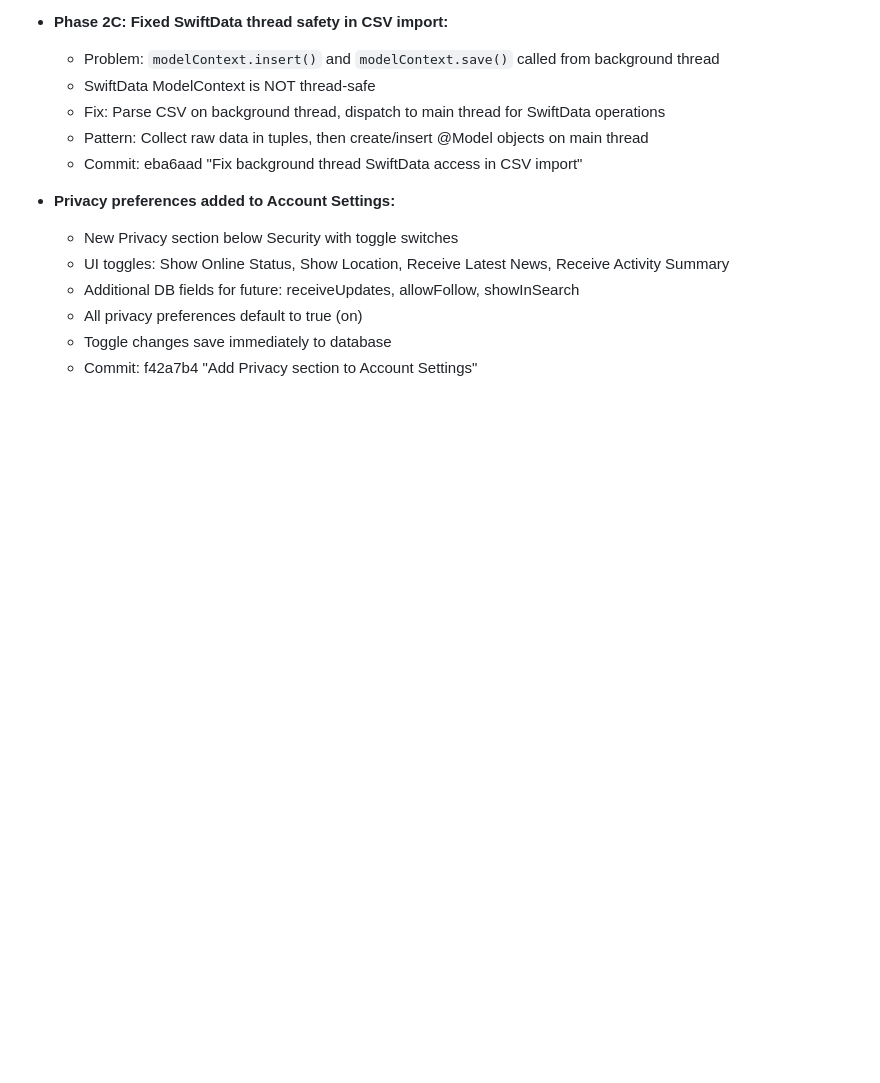
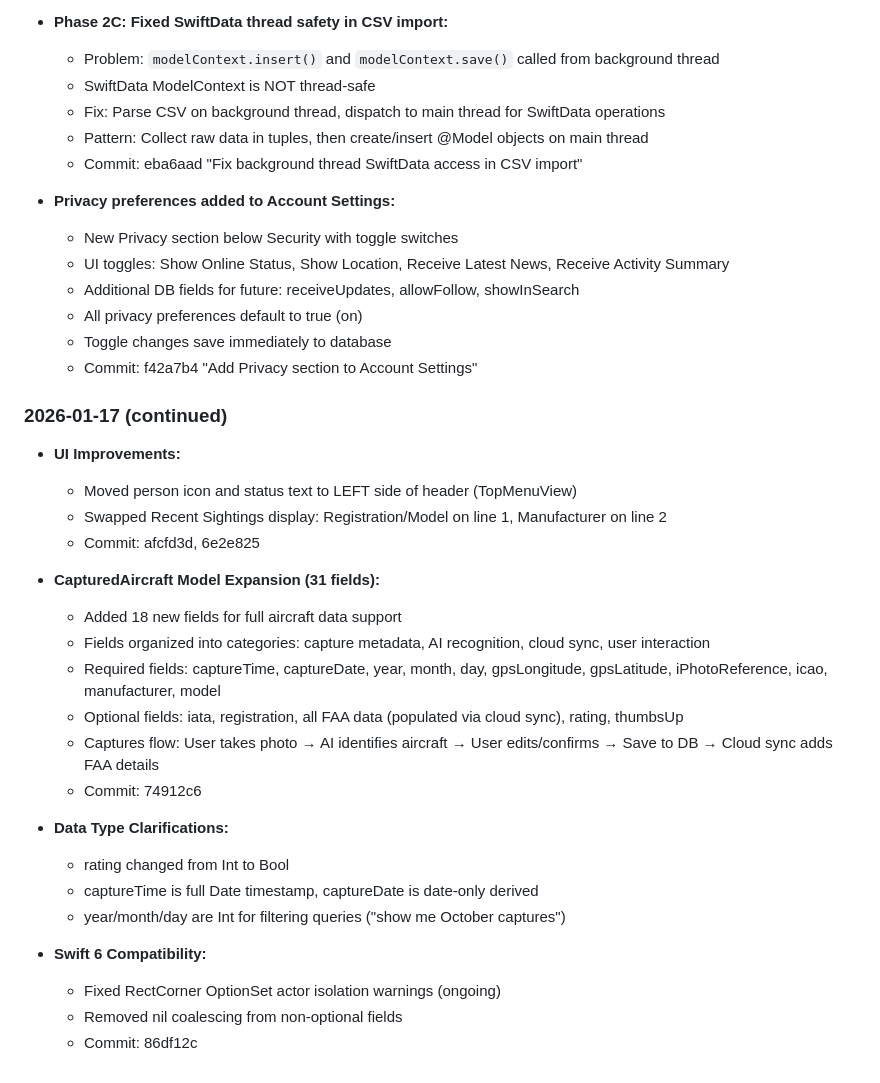
Before and after one commit to JimKerrUSA/Airplane-ID.com, a Markdown page: CONTEXT.md, the part around one of its changes. GitHub-like rendering; blank space fills up the shorter version.

```diff
--- a/CONTEXT.md
+++ b/CONTEXT.md
@@ -701,3 +703,28 @@ The app must handle large datasets efficiently:
   - All privacy preferences default to true (on)
   - Toggle changes save immediately to database
   - Commit: f42a7b4 "Add Privacy section to Account Settings"
+
+### 2026-01-17 (continued)
+
+- **UI Improvements:**
+  - Moved person icon and status text to LEFT side of header (TopMenuView)
+  - Swapped Recent Sightings display: Registration/Model on line 1, Manufacturer on line 2
+  - Commit: afcfd3d, 6e2e825
+
+- **CapturedAircraft Model Expansion (31 fields):**
+  - Added 18 new fields for full aircraft data support
+  - Fields organized into categories: capture metadata, AI recognition, cloud sync, user interaction
+  - Required fields: captureTime, captureDate, year, month, day, gpsLongitude, gpsLatitude, iPhotoReference, icao, manufacturer, model
+  - Optional fields: iata, registration, all FAA data (populated via cloud sync), rating, thumbsUp
+  - Captures flow: User takes photo → AI identifies aircraft → User edits/confirms → Save to DB → Cloud sync adds FAA details
+  - Commit: 74912c6
+
+- **Data Type Clarifications:**
+  - rating changed from Int to Bool
+  - captureTime is full Date timestamp, captureDate is date-only derived
+  - year/month/day are Int for filtering queries ("show me October captures")
+
+- **Swift 6 Compatibility:**
+  - Fixed RectCorner OptionSet actor isolation warnings (ongoing)
+  - Removed nil coalescing from non-optional fields
+  - Commit: 86df12c
```
Also changed, not shown: other parts of CONTEXT.md (+18 -16 lines).
